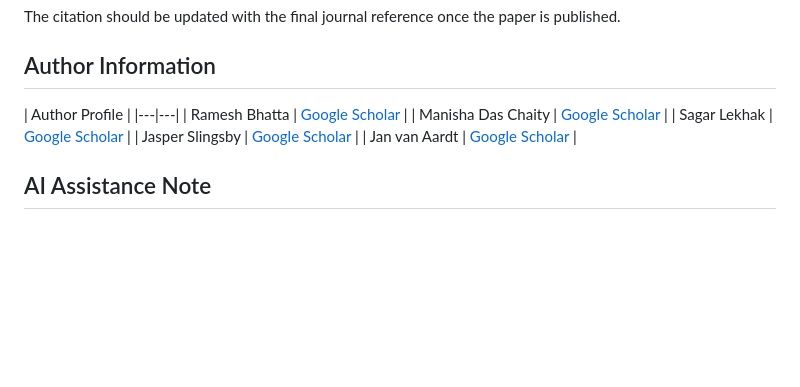
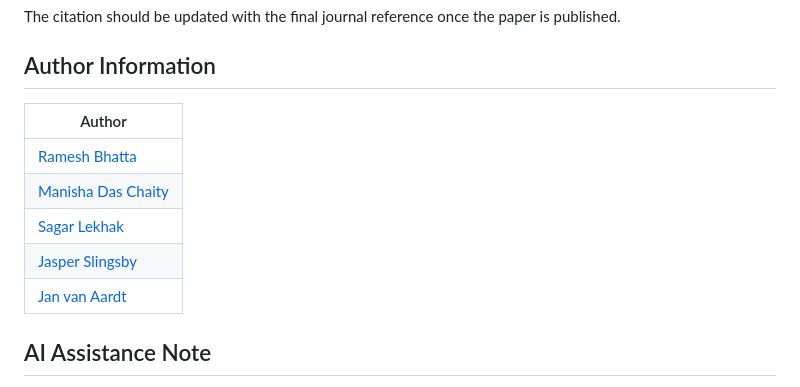
Before and after one commit to Bhatta6190/Imaging-Spectroscopy-Based-LAI-Modeling-in-Shrublands, a Markdown page: README.md, the part around the change. Rendered like a GitHub page; blank space fills up the shorter version.

```diff
--- a/README.md
+++ b/README.md
@@ -112,13 +112,13 @@ The citation should be updated with the final journal reference once the paper i
 
 ## Author Information
 
-| Author Profile |
-|---|---|
-| Ramesh Bhatta | [Google Scholar](https://scholar.google.com/citations?user=O7m5LxEAAAAJ&hl=en) |
-| Manisha Das Chaity | [Google Scholar](https://scholar.google.com/citations?user=kaMzs9YAAAAJ&hl=en) |
-| Sagar Lekhak | [Google Scholar](https://scholar.google.com/citations?user=Mkf-WgsAAAAJ&hl=en) |
-| Jasper Slingsby | [Google Scholar](https://scholar.google.com/citations?user=ZjBauSkAAAAJ&hl=en) |
-| Jan van Aardt | [Google Scholar](https://scholar.google.com/citations?user=GdWlA6gAAAAJ&hl=en) |
+| Author |
+|---|
+| [Ramesh Bhatta](https://scholar.google.com/citations?user=O7m5LxEAAAAJ&hl=en) |
+| [Manisha Das Chaity](https://scholar.google.com/citations?user=kaMzs9YAAAAJ&hl=en) |
+| [Sagar Lekhak](https://scholar.google.com/citations?user=Mkf-WgsAAAAJ&hl=en) |
+| [Jasper Slingsby](https://scholar.google.com/citations?user=ZjBauSkAAAAJ&hl=en) |
+| [Jan van Aardt](https://scholar.google.com/citations?user=GdWlA6gAAAAJ&hl=en) |
 
 
 ## AI Assistance Note
```
